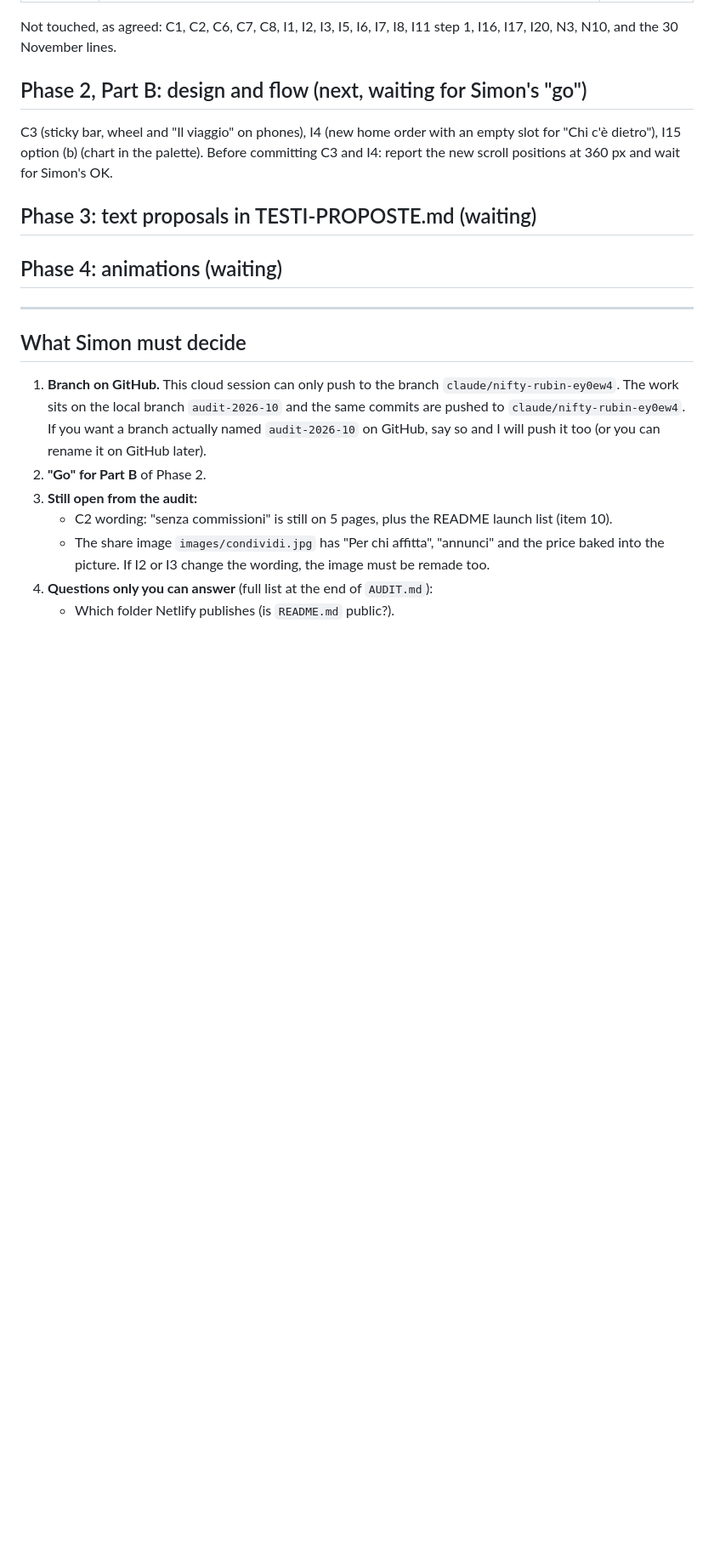
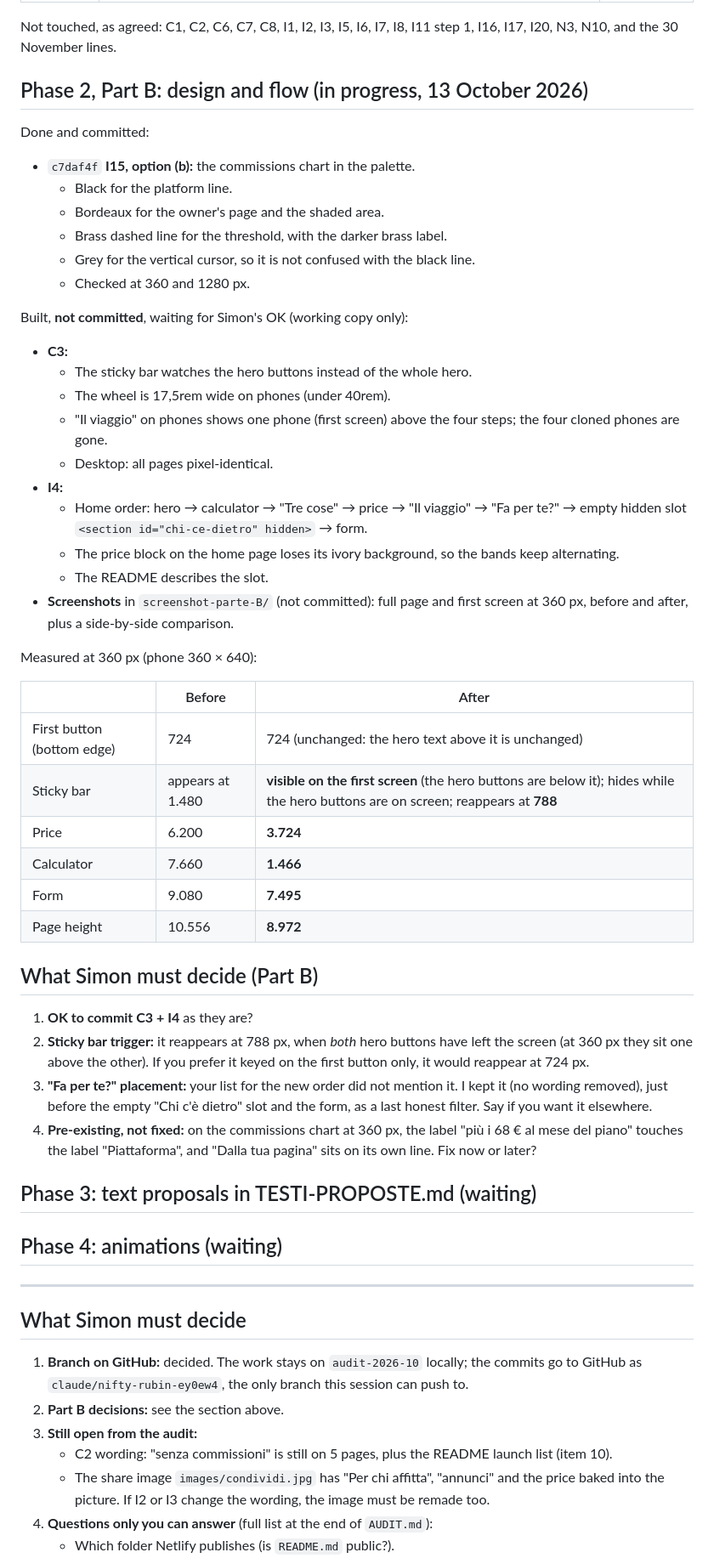
Before and after one commit to SimonRajakumar/Ospite, a Markdown page: PROGRESSO.md, the part around one of its changes. Shown at 85% size. GitHub-like rendering; blank space fills up the shorter version.

Commit message:
Progress log: I15 done; C3 and I4 built, waiting for Simon's OK
Co-Authored-By: Claude Opus 5.5 <noreply@anthropic.com>
Claude-Session: https://claude.ai/code/session_019qNAeZ1DoX7giPURYmG5iM

```diff
--- a/PROGRESSO.md
+++ b/PROGRESSO.md
@@ -62,9 +62,45 @@ How it was checked:
 
 Not touched, as agreed: C1, C2, C6, C7, C8, I1, I2, I3, I5, I6, I7, I8, I11 step 1, I16, I17, I20, N3, N10, and the 30 November lines.
 
-## Phase 2, Part B: design and flow (next, waiting for Simon's "go")
+## Phase 2, Part B: design and flow (in progress, 13 October 2026)
 
-C3 (sticky bar, wheel and "Il viaggio" on phones), I4 (new home order with an empty slot for "Chi c'è dietro"), I15 option (b) (chart in the palette). Before committing C3 and I4: report the new scroll positions at 360 px and wait for Simon's OK.
+Done and committed:
+- `c7daf4f` **I15, option (b):** the commissions chart in the palette.
+  - Black for the platform line.
+  - Bordeaux for the owner's page and the shaded area.
+  - Brass dashed line for the threshold, with the darker brass label.
+  - Grey for the vertical cursor, so it is not confused with the black line.
+  - Checked at 360 and 1280 px.
+
+Built, **not committed**, waiting for Simon's OK (working copy only):
+- **C3:**
+  - The sticky bar watches the hero buttons instead of the whole hero.
+  - The wheel is 17,5rem wide on phones (under 40rem).
+  - "Il viaggio" on phones shows one phone (first screen) above the four steps; the four cloned phones are gone.
+  - Desktop: all pages pixel-identical.
+- **I4:**
+  - Home order: hero → calculator → "Tre cose" → price → "Il viaggio" → "Fa per te?" → empty hidden slot `<section id="chi-ce-dietro" hidden>` → form.
+  - The price block on the home page loses its ivory background, so the bands keep alternating.
+  - The README describes the slot.
+- **Screenshots** in `screenshot-parte-B/` (not committed): full page and first screen at 360 px, before and after, plus a side-by-side comparison.
+
+Measured at 360 px (phone 360 × 640):
+
+| | Before | After |
+|---|---|---|
+| First button (bottom edge) | 724 | 724 (unchanged: the hero text above it is unchanged) |
+| Sticky bar | appears at 1.480 | **visible on the first screen** (the hero buttons are below it); hides while the hero buttons are on screen; reappears at **788** |
+| Price | 6.200 | **3.724** |
+| Calculator | 7.660 | **1.466** |
+| Form | 9.080 | **7.495** |
+| Page height | 10.556 | **8.972** |
+
+## What Simon must decide (Part B)
+
+1. **OK to commit C3 + I4** as they are?
+2. **Sticky bar trigger:** it reappears at 788 px, when *both* hero buttons have left the screen (at 360 px they sit one above the other). If you prefer it keyed on the first button only, it would reappear at 724 px.
+3. **"Fa per te?" placement:** your list for the new order did not mention it. I kept it (no wording removed), just before the empty "Chi c'è dietro" slot and the form, as a last honest filter. Say if you want it elsewhere.
+4. **Pre-existing, not fixed:** on the commissions chart at 360 px, the label "più i 68 € al mese del piano" touches the label "Piattaforma", and "Dalla tua pagina" sits on its own line. Fix now or later?
 ## Phase 3: text proposals in TESTI-PROPOSTE.md (waiting)
 ## Phase 4: animations (waiting)
 
@@ -72,8 +108,8 @@ C3 (sticky bar, wheel and "Il viaggio" on phones), I4 (new home order with an em
 
 ## What Simon must decide
 
-1. **Branch on GitHub.** This cloud session can only push to the branch `claude/nifty-rubin-ey0ew4`. The work sits on the local branch `audit-2026-10` and the same commits are pushed to `claude/nifty-rubin-ey0ew4`. If you want a branch actually named `audit-2026-10` on GitHub, say so and I will push it too (or you can rename it on GitHub later).
-2. **"Go" for Part B** of Phase 2.
+1. **Branch on GitHub:** decided. The work stays on `audit-2026-10` locally; the commits go to GitHub as `claude/nifty-rubin-ey0ew4`, the only branch this session can push to.
+2. **Part B decisions:** see the section above.
 3. **Still open from the audit:**
    - C2 wording: "senza commissioni" is still on 5 pages, plus the README launch list (item 10).
    - The share image `images/condividi.jpg` has "Per chi affitta", "annunci" and the price baked into the picture. If I2 or I3 change the wording, the image must be remade too.
```
Also changed, not shown: other parts of PROGRESSO.md (+1 -3 lines).
